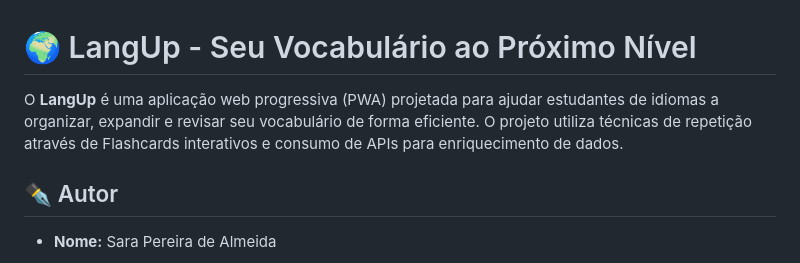
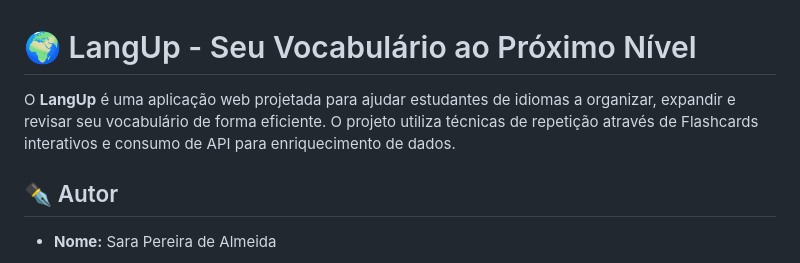
Before and after one commit to SaraAlmeida07/LangUp, a Markdown page: README.md, the part around the change. Drawn GitHub-style.

Commit message:
atualização no readme

```diff
--- a/README.md
+++ b/README.md
@@ -1,6 +1,6 @@
 # 🌍 LangUp - Seu Vocabulário ao Próximo Nível
 
-O **LangUp** é uma aplicação web progressiva (PWA) projetada para ajudar estudantes de idiomas a organizar, expandir e revisar seu vocabulário de forma eficiente. O projeto utiliza técnicas de repetição através de Flashcards interativos e consumo de APIs para enriquecimento de dados.
+O **LangUp** é uma aplicação web projetada para ajudar estudantes de idiomas a organizar, expandir e revisar seu vocabulário de forma eficiente. O projeto utiliza técnicas de repetição através de Flashcards interativos e consumo de API para enriquecimento de dados.
 
 ## ✒️ Autor
 
```
